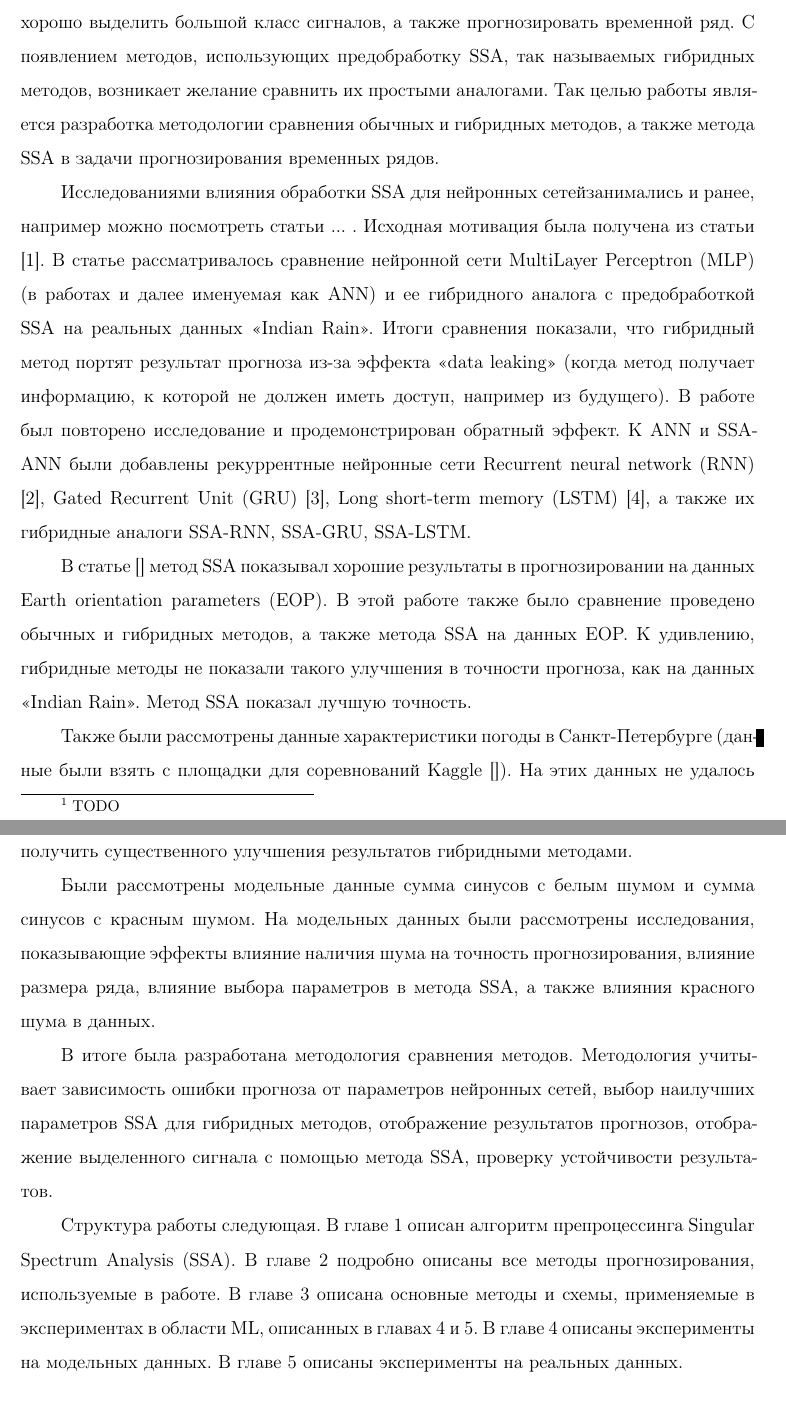
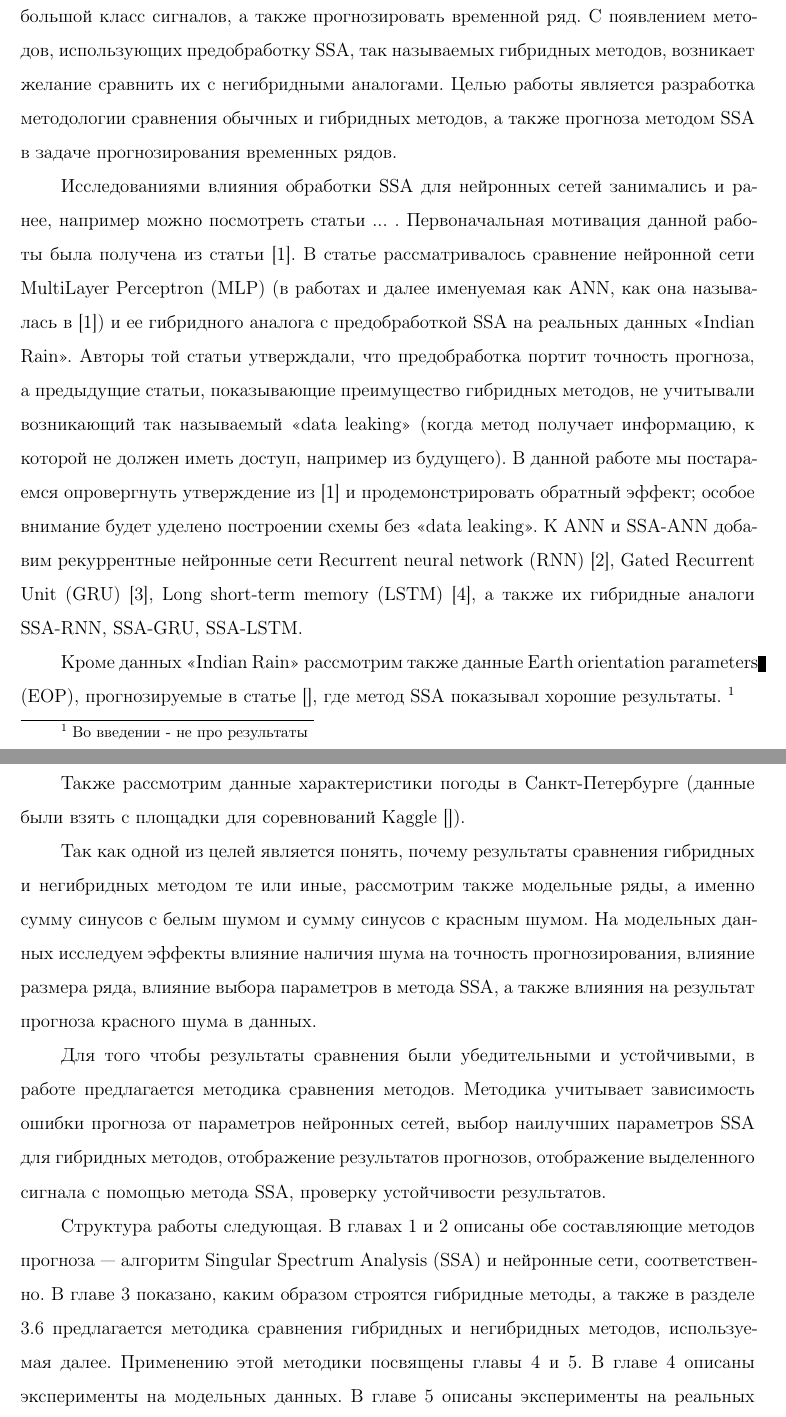
Before and after one commit to morememes/SSA, a LaTeX document (TEX/term4/report.tex): two parts of pages 5 and 6 of 133, joined at a grey line, cut so that both start at the same text. The pictures show the PDF file TEX/term4/report.pdf that the author committed with the source; the source files are stored in an older character set and shown here as Unicode.

Commit message:
NE: intro

```diff
--- a/TEX/term4/report.tex
+++ b/TEX/term4/report.tex
@@ -118,20 +118,24 @@
 \chapter*{Введение}
 \addcontentsline{toc}{chapter}{Введение}
 
-\footnote{TODO}
-Методы машинного обучения и нейронные сети используются для решения многих задач. Чтобы улучшить результаты нередко применяют процедуры предобработки данных. В данной работе решается задача прогнозирования временного ряда нейронными сетями. Временные ряды можно рассматривать, как зашумленный сигнал. Тогда логично использовать предобработку и очистить сигнал от шума. В качестве такой предобработки был выбран метод Singular Spectrum Analysis (SSA). Данный метод может хорошо выделить большой класс сигналов, а также прогнозировать временной ряд. С появлением методов, использующих предобработку SSA, так называемых гибридных методов, возникает желание сравнить их простыми аналогами. Так целью работы является разработка методологии сравнения обычных и гибридных методов, а также метода SSA в задачи прогнозирования временных рядов.
-
-Исследованиями влияния обработки SSA для нейронных сетейзанимались и ранее, например можно посмотреть статьи ... . Исходная мотивация была получена из статьи \cite{ar1}. В статье рассматривалось сравнение нейронной сети MultiLayer Perceptron (MLP) (в работах и далее именуемая как ANN) и ее гибридного аналога с предобработкой SSA на реальных данных <<Indian Rain>>. Итоги сравнения показали, что гибридный метод портят результат прогноза из-за эффекта <<data leaking>> (когда метод получает информацию, к которой не должен иметь доступ, например из будущего). В работе был повторено исследование и продемонстрирован обратный эффект. К ANN и SSA-ANN были добавлены рекуррентные нейронные сети Recurrent neural network (RNN) \cite{rnn}, Gated Recurrent Unit (GRU) \cite{gru}, Long short-term memory (LSTM) \cite{lstm}, а также их гибридные аналоги SSA-RNN, SSA-GRU, SSA-LSTM.
-
-В статье \cite{} метод SSA показывал хорошие результаты в прогнозировании на данных Earth orientation parameters (EOP). В этой работе также было сравнение проведено обычных и гибридных методов, а также метода SSA на данных EOP. К удивлению, гибридные методы не показали такого улучшения в точности прогноза, как на данных <<Indian Rain>>. Метод SSA показал лучшую точность.
-
-Также были рассмотрены данные характеристики погоды в Санкт-Петербурге (данные были взять с площадки для соревнований Kaggle \cite{}). На этих данных не удалось получить существенного улучшения результатов гибридными методами.
-
-Были рассмотрены модельные данные сумма синусов с белым шумом и сумма синусов с красным шумом. На модельных данных были рассмотрены исследования, показывающие эффекты влияние наличия шума на точность прогнозирования, влияние размера ряда, влияние выбора параметров в метода SSA, а также влияния красного шума в данных.
-
-В итоге была разработана методология сравнения методов. Методология учитывает зависимость ошибки прогноза от параметров нейронных сетей, выбор наилучших параметров SSA для гибридных методов, отображение результатов прогнозов, отображение выделенного сигнала с помощью метода SSA, проверку устойчивости результатов.
-
-Структура работы следующая. В главе 1 описан алгоритм препроцессинга Singular Spectrum Analysis (SSA). В главе 2 подробно описаны все методы прогнозирования, используемые в работе. В главе 3 описана основные методы и схемы, применяемые в экспериментах в области ML, описанных в главах 4 и 5. В главе 4 описаны эксперименты на модельных данных. В главе 5 описаны эксперименты на реальных данных.
+Методы машинного обучения, в частности, нейронные сети используются для решения многих задач анализа данных. Чтобы улучшить результаты, нередко применяют процедуры предобработки данных. В данной работе решается задача прогнозирования временного ряда с помощью нейронных сетей.
+Мы будем рассматривать модель временного ряда в виде зашумленного детерминированного сигнала. В этом случае логично использовать предобработку временного ряда, которая выделяет сигнал или, как минимум, снижает уровень шума. В качестве метода для такой предобработки был выбран метод Singular Spectrum Analysis (SSA) \cite{...}. Данный метод может хорошо выделить большой класс сигналов, а также прогнозировать временной ряд. С появлением методов, использующих предобработку SSA, так называемых гибридных методов, возникает желание сравнить их с негибридными аналогами. Целью работы является разработка методологии сравнения обычных и гибридных методов, а также прогноза методом SSA в задаче прогнозирования временных рядов.
+
+Исследованиями влияния обработки SSA для нейронных сетей занимались и ранее, например можно посмотреть статьи ... . Первоначальная мотивация данной работы была получена из статьи \cite{ar1}. В статье рассматривалось сравнение нейронной сети MultiLayer Perceptron (MLP) (в работах и далее именуемая как ANN, как она называлась в \cite{ar1}) и ее гибридного аналога с предобработкой SSA на реальных данных <<Indian Rain>>. Авторы той статьи утверждали, что предобработка портит точность прогноза, а предыдущие статьи, показывающие преимущество гибридных методов, не учитывали возникающий так называемый <<data leaking>> (когда метод получает информацию, к которой не должен иметь доступ, например из будущего). В данной работе мы постараемся опровергнуть утверждение из \cite{ar1} и продемонстрировать обратный эффект; особое внимание будет уделено построении схемы без <<data leaking>>. К ANN и SSA-ANN добавим рекуррентные нейронные сети Recurrent neural network (RNN) \cite{rnn}, Gated Recurrent Unit (GRU) \cite{gru}, Long short-term memory (LSTM) \cite{lstm}, а также их гибридные аналоги SSA-RNN, SSA-GRU, SSA-LSTM.
+
+Кроме данных <<Indian Rain>> рассмотрим также данные Earth orientation parameters (EOP), прогнозируемые в статье \cite{}, где метод SSA показывал хорошие результаты.
+%В этой работе также было сравнение проведено обычных и гибридных методов, а также метода SSA на данных EOP. К удивлению, гибридные методы не показали такого улучшения в точности прогноза, как на данных <<Indian Rain>>. Метод SSA показал лучшую точность.
+\footnote{Во введении - не про результаты}
+
+Также рассмотрим данные характеристики погоды в Санкт-Петербурге (данные были взять с площадки для соревнований Kaggle \cite{}).
+%На этих данных не удалось получить существенного улучшения результатов гибридными методами.
+
+Так как одной из целей является понять, почему результаты сравнения гибридных и негибридных методом те или иные, рассмотрим также модельные ряды, а именно сумму синусов с белым шумом и сумму синусов с красным шумом. На модельных данных исследуем эффекты влияние наличия шума на точность прогнозирования, влияние размера ряда, влияние выбора параметров в метода SSA, а также влияния на результат прогноза красного шума в данных.
+
+Для того чтобы результаты сравнения были убедительными и устойчивыми, в работе предлагается методика сравнения методов. Методика учитывает зависимость ошибки прогноза от параметров нейронных сетей, выбор наилучших параметров SSA для гибридных методов, отображение результатов прогнозов, отображение выделенного сигнала с помощью метода SSA, проверку устойчивости результатов.
+
+Структура работы следующая. В главах 1 и 2 описаны обе составляющие методов прогноза --- алгоритм Singular Spectrum Analysis (SSA) и нейронные сети, соответственно. В главе 3 показано, каким образом строятся гибридные методы, а также в разделе 3.6 предлагается методика сравнения гибридных и негибридных методов, используемая далее. Применению этой методики посвящены главы 4 и 5. В главе 4 описаны эксперименты на модельных данных. В главе 5 описаны эксперименты на реальных данных. Заключение коротко резюмирует результаты. Так как методика включает в себя большое количество графических изображений результатов, часть из вынесена в приложение.
+\footnote{вообще-то нужно сделать метки и ссылаться по ref}
 
 \chapter{Алгоритм Singular Spectrum Analysis}
 
```
Also changed, not shown: TEX/term4/report.pdf, 5 other files.
